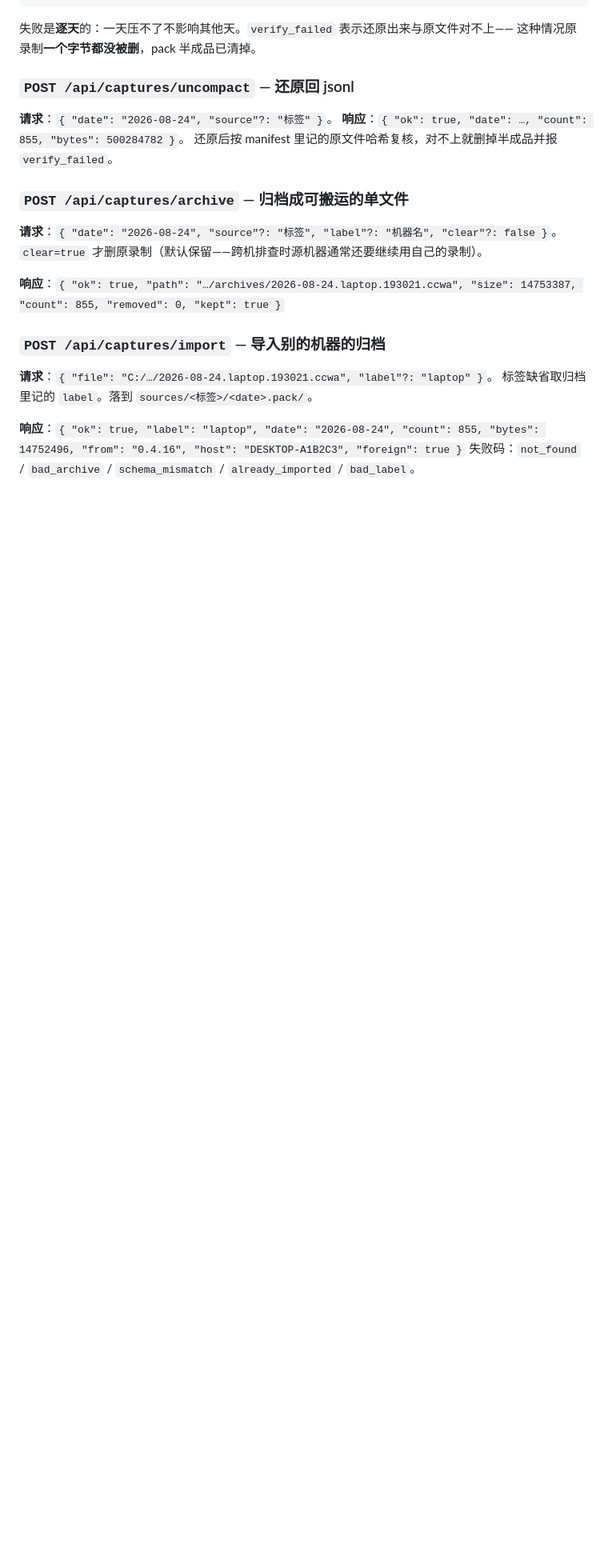
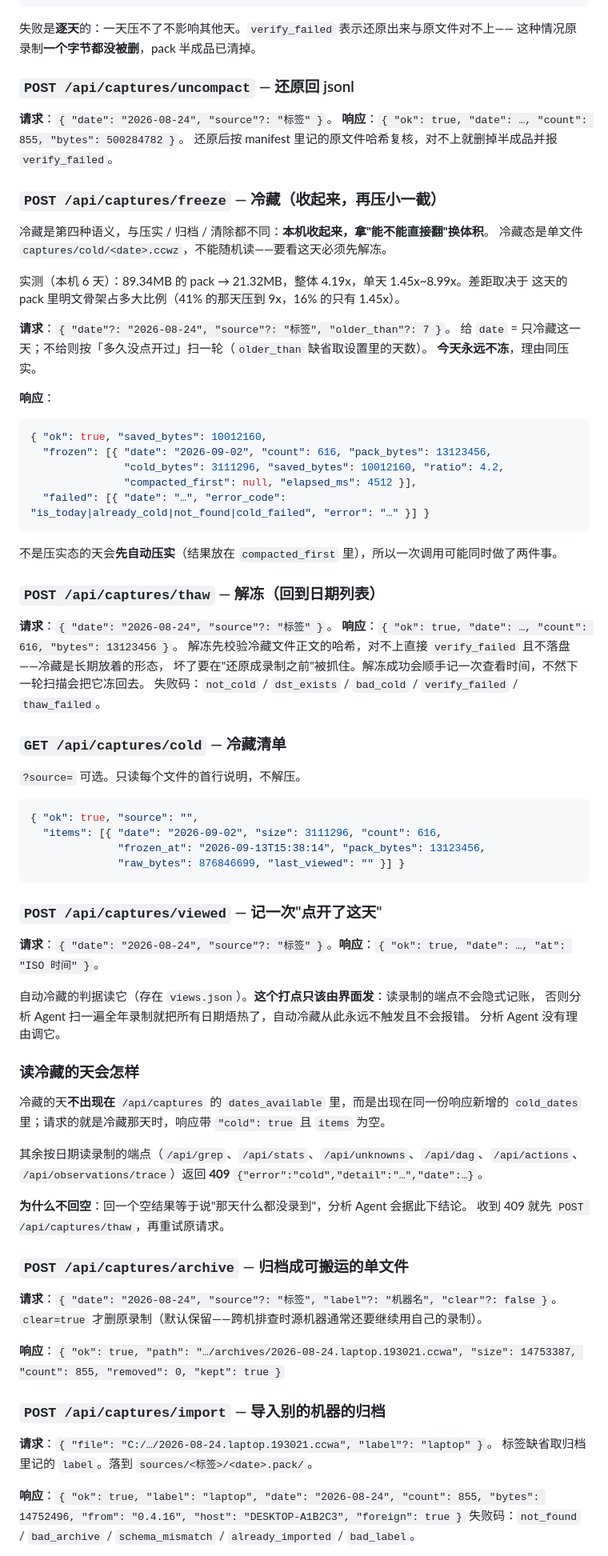
Before and after one commit to FuHehe12/cc-wire-analyzer, a Markdown page: docs/usage/API契约.md, the part around one of its changes. Shown at 80% size. Drawn GitHub-style; blank space fills up the shorter version.

Commit message:
Document the cold form and what an agent sees when it hits one
API contract gains the four endpoints and, more importantly, a section
on reading a frozen date: it is absent from dates_available and present
in cold_dates, /api/captures answers cold:true with empty items, and
every other date-scoped endpoint answers 409 cold. The instruction to
agents is explicit - do not read this as "nothing was recorded that
day", thaw and retry.

AI_USAGE gains the third storage shape in its table and a warning not
to call /api/captures/viewed: that endpoint exists so the UI can say a
human opened a date, and an agent pressing it would keep everything
warm and silently disable auto-freezing.

The measured spread (1.45x-8.99x per day, 4.19x over six days) is
stated where the numbers already live, not repeated elsewhere.

（issue 260913_实时分析排版收口与冷藏机制）

Co-Authored-By: Claude Opus 5 (1M context) <noreply@anthropic.com>

````diff
--- a/docs/usage/API契约.md
+++ b/docs/usage/API契约.md
@@ -661,6 +666,66 @@ HTTP 写入还支持 `cover_span:{first_rid,last_rid}`（放在 add_item 或 upd
 **请求**：`{ "date": "2026-08-24", "source"?: "标签" }`。
 **响应**：`{ "ok": true, "date": …, "count": 855, "bytes": 500284782 }`。
 还原后按 manifest 里记的原文件哈希复核，对不上就删掉半成品并报 `verify_failed`。
+
+### `POST /api/captures/freeze` — 冷藏（收起来，再压小一截）
+
+冷藏是第四种语义，与压实 / 归档 / 清除都不同：**本机收起来，拿"能不能直接翻"换体积**。
+冷藏态是单文件 `captures/cold/<date>.ccwz`，不能随机读——要看这天必须先解冻。
+
+实测（本机 6 天）：89.34MB 的 pack → 21.32MB，整体 4.19x，单天 1.45x~8.99x。差距取决于
+这天的 pack 里明文骨架占多大比例（41% 的那天压到 9x，16% 的只有 1.45x）。
+
+**请求**：`{ "date"?: "2026-08-24", "source"?: "标签", "older_than"?: 7 }`。
+给 `date` = 只冷藏这一天；不给则按「多久没点开过」扫一轮（`older_than` 缺省取设置里的天数）。
+**今天永远不冻**，理由同压实。
+
+**响应**：
+```json
+{ "ok": true, "saved_bytes": 10012160,
+  "frozen": [{ "date": "2026-09-02", "count": 616, "pack_bytes": 13123456,
+               "cold_bytes": 3111296, "saved_bytes": 10012160, "ratio": 4.2,
+               "compacted_first": null, "elapsed_ms": 4512 }],
+  "failed": [{ "date": "…", "error_code": "is_today|already_cold|not_found|cold_failed", "error": "…" }] }
+```
+不是压实态的天会**先自动压实**（结果放在 `compacted_first` 里），所以一次调用可能同时做了两件事。
+
+### `POST /api/captures/thaw` — 解冻（回到日期列表）
+
+**请求**：`{ "date": "2026-08-24", "source"?: "标签" }`。
+**响应**：`{ "ok": true, "date": …, "count": 616, "bytes": 13123456 }`。
+解冻先校验冷藏文件正文的哈希，对不上直接 `verify_failed` 且不落盘——冷藏是长期放着的形态，
+坏了要在"还原成录制之前"被抓住。解冻成功会顺手记一次查看时间，不然下一轮扫描会把它冻回去。
+失败码：`not_cold` / `dst_exists` / `bad_cold` / `verify_failed` / `thaw_failed`。
+
+### `GET /api/captures/cold` — 冷藏清单
+
+`?source=` 可选。只读每个文件的首行说明，不解压。
+
+```json
+{ "ok": true, "source": "",
+  "items": [{ "date": "2026-09-02", "size": 3111296, "count": 616,
+              "frozen_at": "2026-09-13T15:38:14", "pack_bytes": 13123456,
+              "raw_bytes": 876846699, "last_viewed": "" }] }
+```
+
+### `POST /api/captures/viewed` — 记一次"点开了这天"
+
+**请求**：`{ "date": "2026-08-24", "source"?: "标签" }`。**响应**：`{ "ok": true, "date": …, "at": "ISO 时间" }`。
+
+自动冷藏的判据读它（存在 `views.json`）。**这个打点只该由界面发**：读录制的端点不会隐式记账，
+否则分析 Agent 扫一遍全年录制就把所有日期焐热了，自动冷藏从此永远不触发且不会报错。
+分析 Agent 没有理由调它。
+
+### 读冷藏的天会怎样
+
+冷藏的天**不出现在** `/api/captures` 的 `dates_available` 里，而是出现在同一份响应新增的
+`cold_dates` 里；请求的就是冷藏那天时，响应带 `"cold": true` 且 `items` 为空。
+
+其余按日期读录制的端点（`/api/grep`、`/api/stats`、`/api/unknowns`、`/api/dag`、`/api/actions`、
+`/api/observations/trace`）返回 **409** `{"error":"cold","detail":"…","date":…}`。
+
+**为什么不回空**：回一个空结果等于说"那天什么都没录到"，分析 Agent 会据此下结论。
+收到 409 就先 `POST /api/captures/thaw`，再重试原请求。
 
 ### `POST /api/captures/archive` — 归档成可搬运的单文件
 
````
Also changed, not shown: other parts of docs/usage/API契约.md (+9 -4 lines), docs/usage/AI_USAGE.md (+9 -0 lines).
